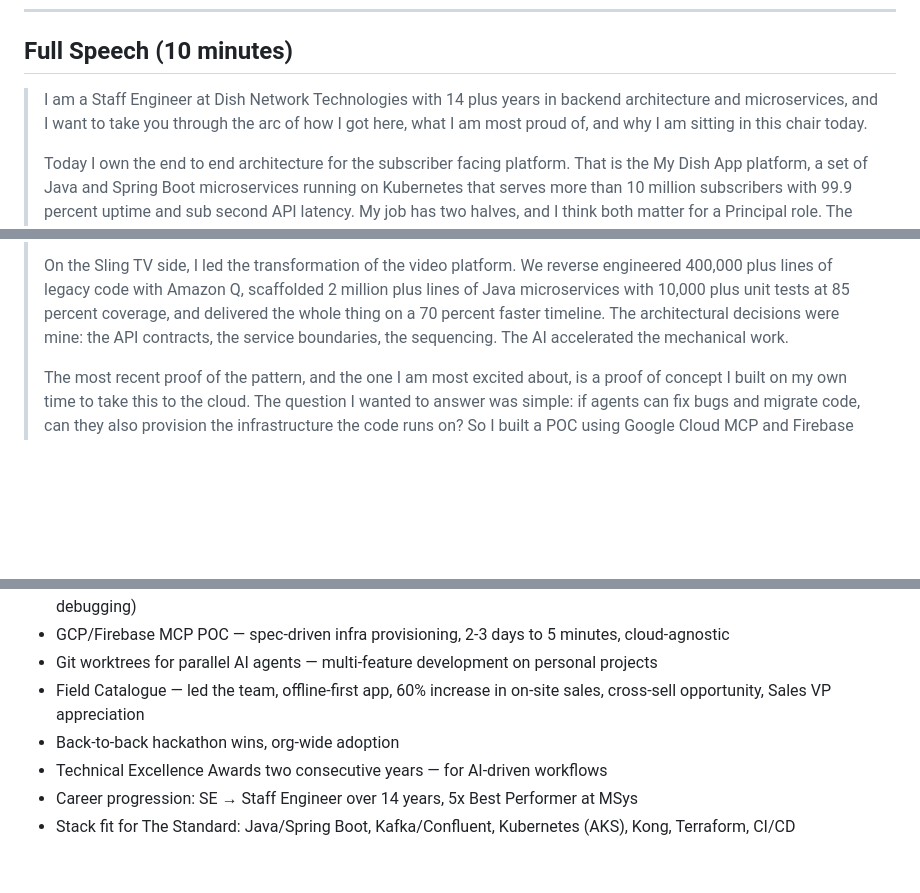
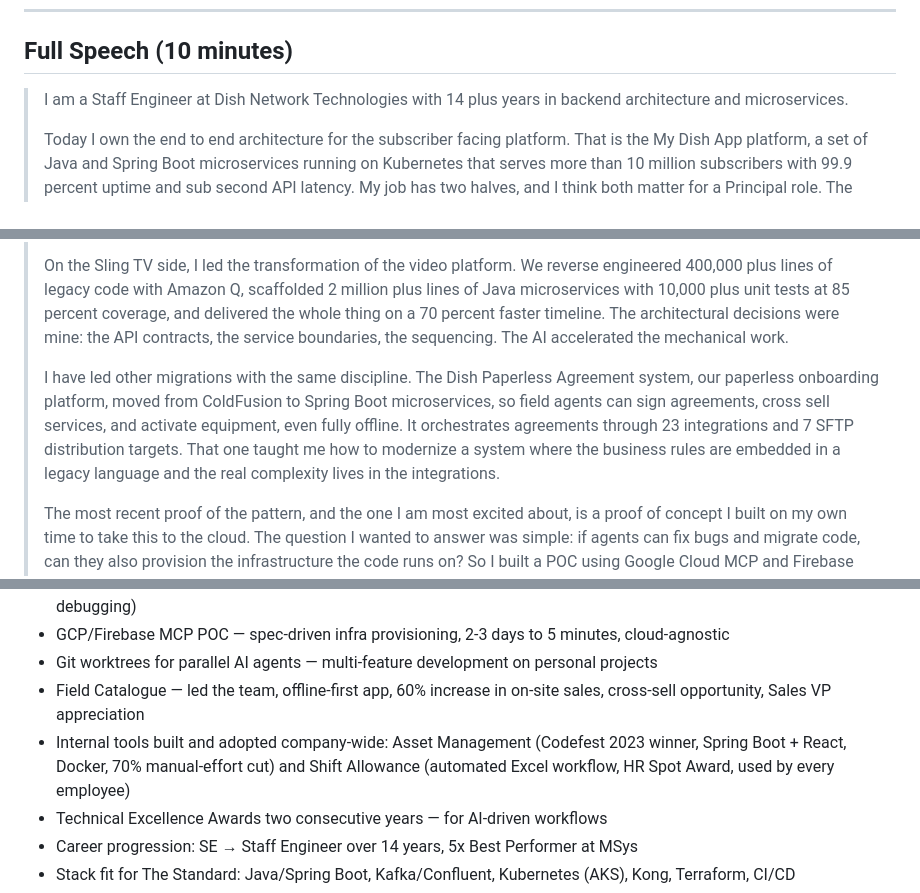
Before and after one commit to kvginnovate/old-resume, a Markdown page: talks/1. Tell me about yourself.md, 3 parts joined by grey strips. GitHub-like rendering; blank space fills up the shorter version.

```diff
--- a/talks/1. Tell me about yourself.md
+++ b/talks/1. Tell me about yourself.md
@@ -53,7 +53,7 @@ I'm here because this Principal role is about architecture ownership and org wid
 
 ## Full Speech (10 minutes)
 
-> I am a Staff Engineer at Dish Network Technologies with 14 plus years in backend architecture and microservices, and I want to take you through the arc of how I got here, what I am most proud of, and why I am sitting in this chair today.
+> I am a Staff Engineer at Dish Network Technologies with 14 plus years in backend architecture and microservices.
 >
 > Today I own the end to end architecture for the subscriber facing platform. That is the My Dish App platform, a set of Java and Spring Boot microservices running on Kubernetes that serves more than 10 million subscribers with 99.9 percent uptime and sub second API latency. My job has two halves, and I think both matter for a Principal role. The first half is architecture ownership. I define the patterns, I lead the design reviews, I drive the technical direction, and I write the decisions down as architecture decision records, so the whole organization builds the same way instead of inventing twenty different answers to the same problem. The second half is staying hands on. I still implement features, I still review code, and I still sit in incident response, because I do not believe an architect who has stopped writing code can make credible decisions about code.
 >
@@ -67,6 +67,8 @@ I'm here because this Principal role is about architecture ownership and org wid
 >
 > On the Sling TV side, I led the transformation of the video platform. We reverse engineered 400,000 plus lines of legacy code with Amazon Q, scaffolded 2 million plus lines of Java microservices with 10,000 plus unit tests at 85 percent coverage, and delivered the whole thing on a 70 percent faster timeline. The architectural decisions were mine: the API contracts, the service boundaries, the sequencing. The AI accelerated the mechanical work.
 >
+> I have led other migrations with the same discipline. The Dish Paperless Agreement system, our paperless onboarding platform, moved from ColdFusion to Spring Boot microservices, so field agents can sign agreements, cross sell services, and activate equipment, even fully offline. It orchestrates agreements through 23 integrations and 7 SFTP distribution targets. That one taught me how to modernize a system where the business rules are embedded in a legacy language and the real complexity lives in the integrations.
+>
 > The most recent proof of the pattern, and the one I am most excited about, is a proof of concept I built on my own time to take this to the cloud. The question I wanted to answer was simple: if agents can fix bugs and migrate code, can they also provision the infrastructure the code runs on? So I built a POC using Google Cloud MCP and Firebase MCP where an AI agent takes a single specification and provisions the entire environment from it. The GCP project, Firestore collections with indexes and TTL policies, authentication configuration, Cloud Functions with their triggers, Cloud Run services, secret management, IAM policies. Then it deploys the app, opens it in a browser through Google DevTools MCP, inspects the running UI, and generates and runs test cases against it. If a test fails, it diagnoses, fixes, redeploys, and re-runs until green. Service setup that took two to three days manually now takes about five minutes from spec to running environment, with every action logged, scoped, and auditable, and rollback built in. It was a personal project, not a Dish deliverable, but the point was to prove the playbook is cloud agnostic. The same security model I designed for the Dynatrace and Snyk servers applies to any cloud, and I can map it onto Azure within weeks.
 >
 > I run the same ideas on my own projects at full speed. I use git worktrees to give every AI agent its own branch and its own directory, so I develop multiple features in parallel and no two agents ever collide with each other's changes. Conflicts do not disappear, they move to merge time where git's tooling detects them cleanly. That is a pattern I would bring straight into any team.
@@ -162,7 +172,7 @@ I'm here because this Principal role is about architecture ownership and org wid
 - GCP/Firebase MCP POC — spec-driven infra provisioning, 2-3 days to 5 minutes, cloud-agnostic
 - Git worktrees for parallel AI agents — multi-feature development on personal projects
 - Field Catalogue — led the team, offline-first app, 60% increase in on-site sales, cross-sell opportunity, Sales VP appreciation
-- Back-to-back hackathon wins, org-wide adoption
+- Internal tools built and adopted company-wide: Asset Management (Codefest 2023 winner, Spring Boot + React, Docker, 70% manual-effort cut) and Shift Allowance (automated Excel workflow, HR Spot Award, used by every employee)
 - Technical Excellence Awards two consecutive years — for AI-driven workflows
 - Career progression: SE → Staff Engineer over 14 years, 5x Best Performer at MSys
 - Stack fit for The Standard: Java/Spring Boot, Kafka/Confluent, Kubernetes (AKS), Kong, Terraform, CI/CD
```
Also changed, not shown: other parts of talks/1. Tell me about yourself.md (+21 -12 lines).
